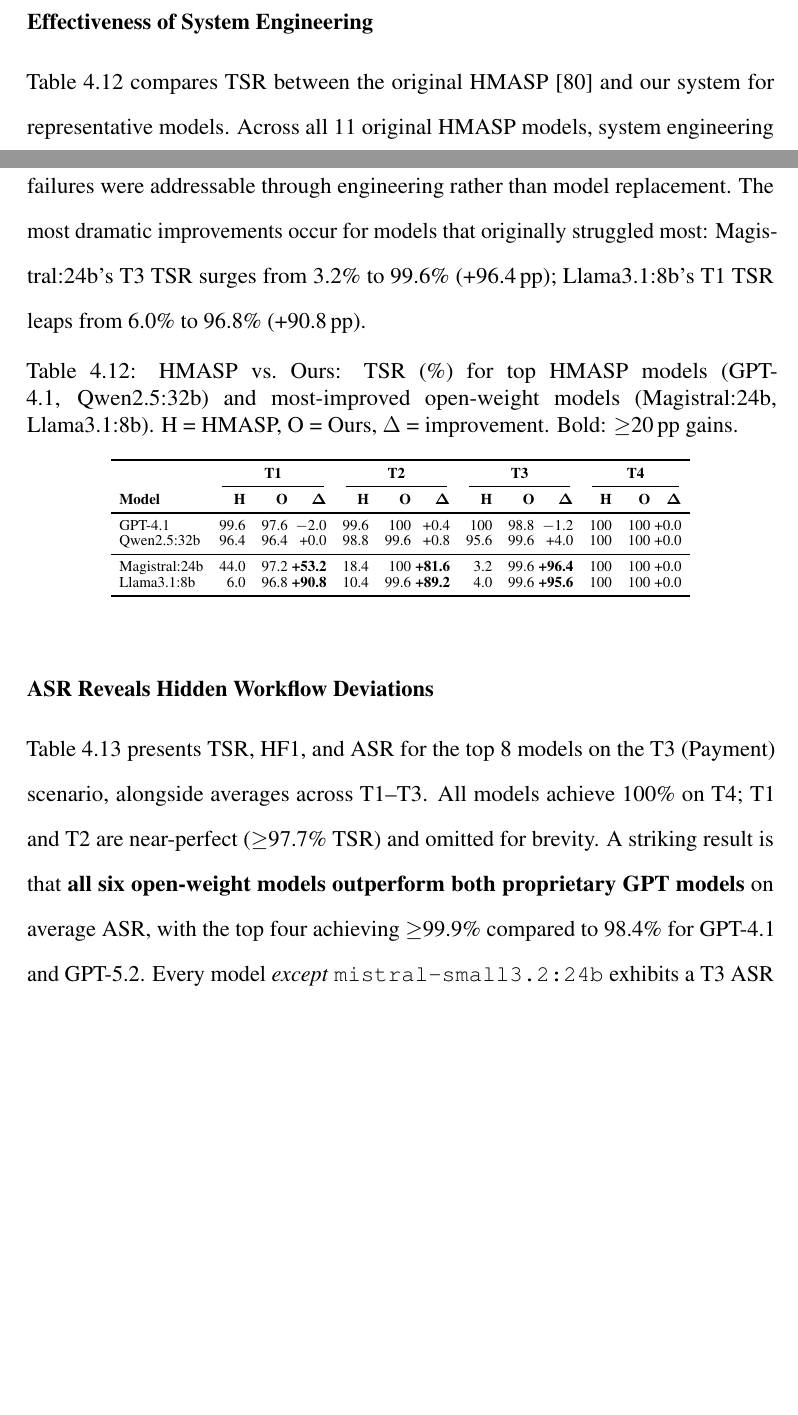
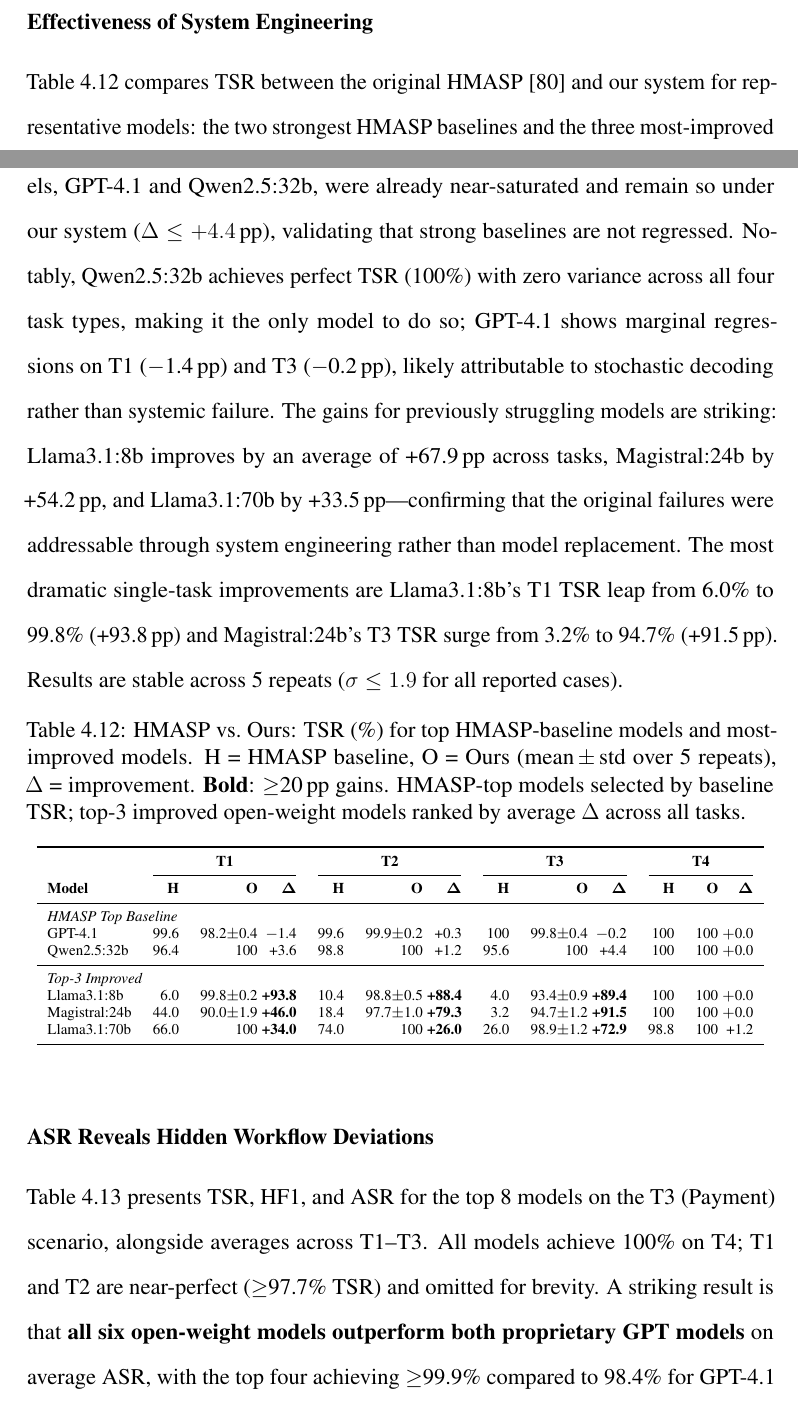
Before and after one commit to inflaton/publications, a LaTeX thesis (EngD_ Dissertation__Generative_AI_in_Enterprises__Optimizing_Applications_with_Large_Language_Models/main.tex, which reads EngD_ Dissertation__Generative_AI_in_Enterprises__Optimizing_Applications_with_Large_Language_Models/Chapter_4_Agentic_AI.tex): two parts of pages 140 and 141 of 244, joined at a grey line, cut so that both start at the same text, the shorter picture padded with empty space. Compiled offline with pdfLaTeX.

Commit message:
updated ASR section

```diff
--- a/EngD_ Dissertation__Generative_AI_in_Enterprises__Optimizing_Applications_with_Large_Language_Models/Chapter_4_Agentic_AI.tex
+++ b/EngD_ Dissertation__Generative_AI_in_Enterprises__Optimizing_Applications_with_Large_Language_Models/Chapter_4_Agentic_AI.tex
@@ -917,15 +917,17 @@
 \subsection{Results}
 
 \subsubsection{Effectiveness of System Engineering}
+Table~\ref{tab:tsr_top_models} compares TSR between the original HMASP~\cite{huang2026hmasp} and our system for representative models: the two strongest HMASP baselines and the three most-improved open-weight models (ranked by average $\Delta$ across all tasks). The top-baseline models, GPT-4.1 and Qwen2.5:32b, were already near-saturated and remain so under our system ($\Delta\leq+4.4$\,pp), validating that strong baselines are not regressed. Notably, Qwen2.5:32b achieves perfect TSR (100\%) with zero variance across all four task types, making it the only model to do so; GPT-4.1 shows marginal regressions on T1 ($-$1.4\,pp) and T3 ($-$0.2\,pp), likely attributable to stochastic decoding rather than systemic failure. The gains for previously struggling models are striking: Llama3.1:8b improves by an average of +67.9\,pp across tasks, Magistral:24b by +54.2\,pp, and Llama3.1:70b by +33.5\,pp---confirming that the original failures were addressable through system engineering rather than model replacement. The most dramatic single-task improvements are Llama3.1:8b's T1 TSR leap from 6.0\% to 99.8\% (+93.8\,pp) and Magistral:24b's T3 TSR surge from 3.2\% to 94.7\% (+91.5\,pp). Results are stable across 5 repeats ($\sigma\leq1.9$ for all reported cases).
 
-Table~\ref{tab:asr_engineering} compares TSR between the original HMASP~\cite{huang2026hmasp} and our system for representative models. Across all 11 original HMASP models, system engineering raises average TSR from 74.9\% to 99.1\% (+24.2\,pp), confirming that the original failures were addressable through engineering rather than model replacement. The most dramatic improvements occur for models that originally struggled most: Magistral:24b's T3 TSR surges from 3.2\% to 99.6\% (+96.4\,pp); Llama3.1:8b's T1 TSR leaps from 6.0\% to 96.8\% (+90.8\,pp).
-
-\begin{table}[htbp]
+\begin{table}[!ht]
     \centering
-\caption{HMASP vs.\ Ours: TSR (\%) for top HMASP models (GPT-4.1, Qwen2.5:32b) and most-improved open-weight models (Magistral:24b, Llama3.1:8b). H = HMASP, O = Ours, $\Delta$ = improvement. Bold: $\geq$20\,pp gains.}
-\label{tab:asr_engineering}
-\renewcommand{\arraystretch}{0.85}
-\setlength{\tabcolsep}{1.5mm}
+    \caption{HMASP vs.\ Ours: TSR (\%) for top HMASP-baseline models and most-improved models.
+    H~=~HMASP baseline, O~=~Ours (mean\,$\pm$\,std over 5 repeats), $\Delta$~=~improvement.
+    \textbf{Bold}: $\geq$20\,pp gains. HMASP-top models selected by baseline TSR; top-3 improved
+    open-weight models ranked by average $\Delta$ across all tasks.}
+    \label{tab:tsr_top_models}
+    \renewcommand{\arraystretch}{0.95}
+    \setlength{\tabcolsep}{2mm}
     \scriptsize
     \begin{tabular}{l rr@{\;}r rr@{\;}r rr@{\;}r rr@{\;}r}
         \toprule
@@ -933,14 +935,18 @@
         \cmidrule(lr){2-4} \cmidrule(lr){5-7} \cmidrule(lr){8-10} \cmidrule(lr){11-13}
         \textbf{Model} & \textbf{H} & \textbf{O} & $\boldsymbol{\Delta}$ & \textbf{H} & \textbf{O} & $\boldsymbol{\Delta}$ & \textbf{H} & \textbf{O} & $\boldsymbol{\Delta}$ & \textbf{H} & \textbf{O} & $\boldsymbol{\Delta}$ \\
         \midrule
-    GPT-4.1 & 99.6 & 97.6 & \scriptsize$-$2.0 & 99.6 & 100 & \scriptsize+0.4 & 100 & 98.8 & \scriptsize$-$1.2 & 100 & 100 & \scriptsize+0.0 \\
-    Qwen2.5:32b & 96.4 & 96.4 & \scriptsize+0.0 & 98.8 & 99.6 & \scriptsize+0.8 & 95.6 & 99.6 & \scriptsize+4.0 & 100 & 100 & \scriptsize+0.0 \\
+        \multicolumn{13}{l}{\textit{HMASP Top Baseline}} \\
+        GPT-4.1              & 99.6 & 98.2$\pm$0.4 & \scriptsize$-$1.4 & 99.6 & 99.9$\pm$0.2 & \scriptsize+0.3 & 100 & 99.8$\pm$0.4 & \scriptsize$-$0.2 & 100 & 100 & \scriptsize$+$0.0 \\
+        Qwen2.5:32b          & 96.4 & 100 & \scriptsize+3.6 & 98.8 & 100 & \scriptsize+1.2 & 95.6 & 100 & \scriptsize+4.4 & 100 & 100 & \scriptsize$+$0.0 \\
         \midrule
-    Magistral:24b & 44.0 & 97.2 & \textbf{\scriptsize+53.2} & 18.4 & 100 & \textbf{\scriptsize+81.6} & 3.2 & 99.6 & \textbf{\scriptsize+96.4} & 100 & 100 & \scriptsize+0.0 \\
-    Llama3.1:8b & 6.0 & 96.8 & \textbf{\scriptsize+90.8} & 10.4 & 99.6 & \textbf{\scriptsize+89.2} & 4.0 & 99.6 & \textbf{\scriptsize+95.6} & 100 & 100 & \scriptsize+0.0 \\
+        \multicolumn{13}{l}{\textit{Top-3 Improved}} \\
+        Llama3.1:8b          & 6.0 & 99.8$\pm$0.2 & \textbf{\scriptsize+93.8} & 10.4 & 98.8$\pm$0.5 & \textbf{\scriptsize+88.4} & 4.0 & 93.4$\pm$0.9 & \textbf{\scriptsize+89.4} & 100 & 100 & \scriptsize$+$0.0 \\
+        Magistral:24b        & 44.0 & 90.0$\pm$1.9 & \textbf{\scriptsize+46.0} & 18.4 & 97.7$\pm$1.0 & \textbf{\scriptsize+79.3} & 3.2 & 94.7$\pm$1.2 & \textbf{\scriptsize+91.5} & 100 & 100 & \scriptsize$+$0.0 \\
+        Llama3.1:70b         & 66.0 & 100 & \textbf{\scriptsize+34.0} & 74.0 & 100 & \textbf{\scriptsize+26.0} & 26.0 & 98.9$\pm$1.2 & \textbf{\scriptsize+72.9} & 98.8 & 100 & \scriptsize+1.2 \\
         \bottomrule
     \end{tabular}
 \end{table}
+
 
 \subsubsection{ASR Reveals Hidden Workflow Deviations}
 
```
Also changed, not shown: EngD_ Dissertation__Generative_AI_in_Enterprises__Optimizing_Applications_with_Large_Language_Models/abstract.tex (+1 -1 lines), EngD_ Dissertation__Generative_AI_in_Enterprises__Optimizing_Applications_with_Large_Language_Models/Chapter_4_Agentic_AI.tex (21 more changed lines). Lines whose indentation alone changed are shown as unchanged.
